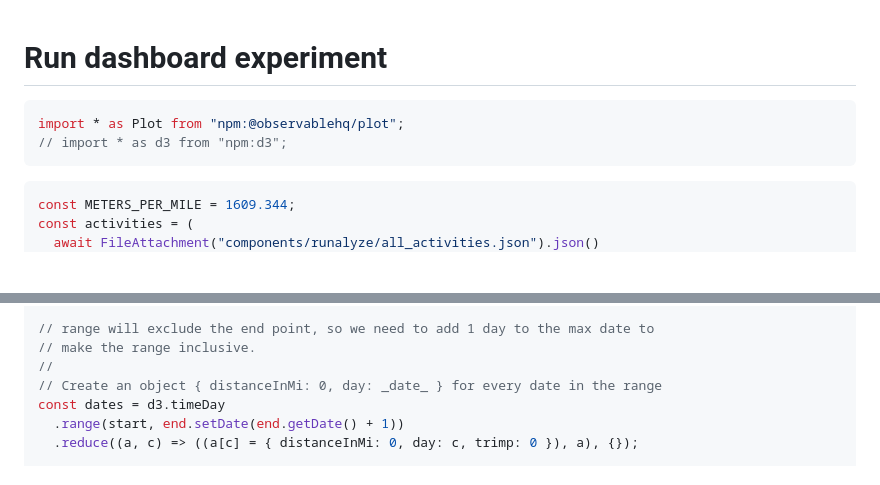
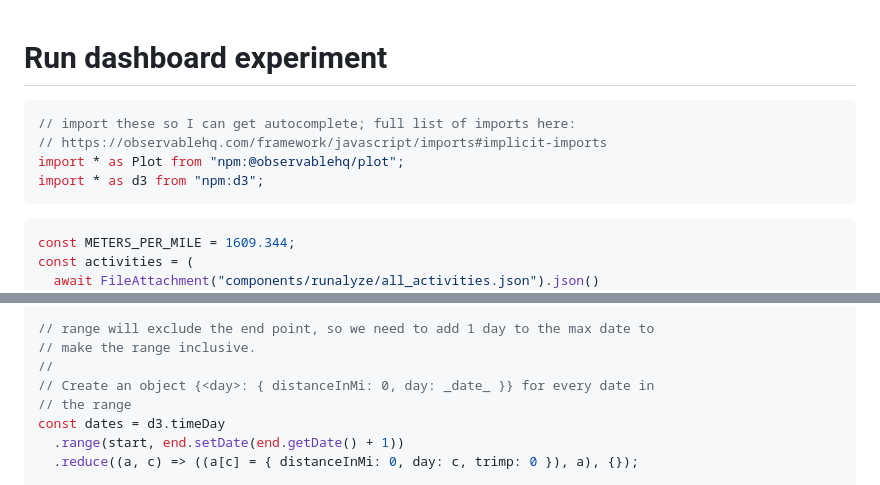
Before and after one commit to llimllib/rundashboard, a Markdown page: docs/run.md, 2 parts joined by grey strips. Drawn GitHub-style; blank space fills up the shorter version.

Commit message:
better comments

````diff
--- a/docs/run.md
+++ b/docs/run.md
@@ -1,8 +1,10 @@
 # Run dashboard experiment
 
 ```js
+// import these so I can get autocomplete; full list of imports here:
+// https://observablehq.com/framework/javascript/imports#implicit-imports
 import * as Plot from "npm:@observablehq/plot";
-// import * as d3 from "npm:d3";
+import * as d3 from "npm:d3";
 ```
 
 ```js echo
@@ -34,7 +36,8 @@ const [start, end] = d3.extent(activities, (d) => new Date(d.Setting));
 // range will exclude the end point, so we need to add 1 day to the max date to
 // make the range inclusive.
 //
-// Create an object { distanceInMi: 0, day: _date_ } for every date in the range
+// Create an object {<day>: { distanceInMi: 0, day: _date_ }} for every date in
+// the range
 const dates = d3.timeDay
   .range(start, end.setDate(end.getDate() + 1))
   .reduce((a, c) => ((a[c] = { distanceInMi: 0, day: c, trimp: 0 }), a), {});
````
